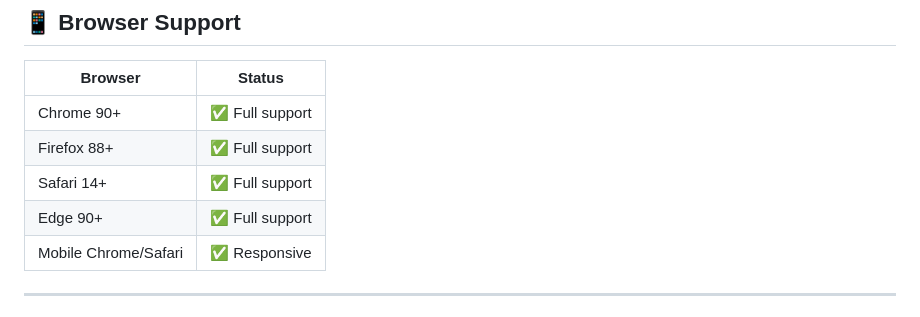
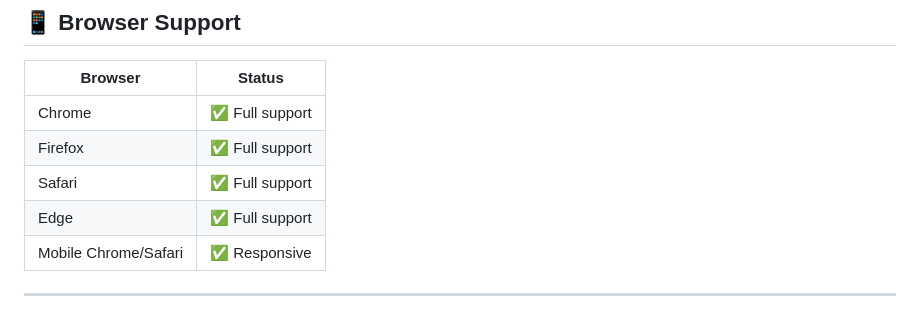
Before and after one commit to agusadhitama/gearhead-quiz, a Markdown page: README.md, the part around the change. Rendered like a GitHub page.

```diff
--- a/README.md
+++ b/README.md
@@ -146,10 +146,10 @@ open index.html
 
 | Browser | Status |
 |---|---|
-| Chrome 90+ | ✅ Full support |
-| Firefox 88+ | ✅ Full support |
-| Safari 14+ | ✅ Full support |
-| Edge 90+ | ✅ Full support |
+| Chrome  | ✅ Full support |
+| Firefox  | ✅ Full support |
+| Safari  | ✅ Full support |
+| Edge  | ✅ Full support |
 | Mobile Chrome/Safari | ✅ Responsive |
 
 ---
```
